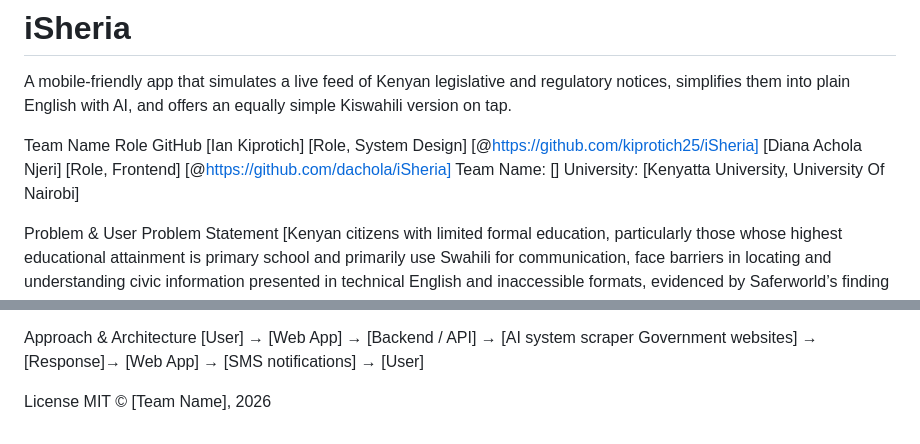
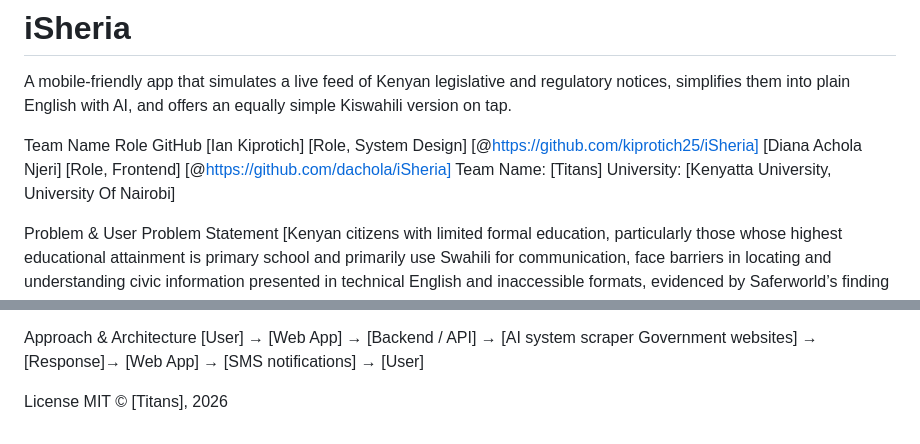
Before and after one commit to kiprotich25/iSheria, a Markdown page: README.md, 2 parts joined by grey strips. Drawn GitHub-style.

Commit message:
Team Name updated

```diff
--- a/README.md
+++ b/README.md
@@ -12,7 +12,7 @@ Team
 Name	Role	GitHub
 [Ian Kiprotich]	[Role, System Design]	[@https://github.com/kiprotich25/iSheria]
 [Diana Achola Njeri]	[Role, Frontend]	[@https://github.com/dachola/iSheria]
-Team Name: [] University: [Kenyatta University, University Of Nairobi]
+Team Name: [Titans] University: [Kenyatta University, University Of Nairobi]
 
 Problem & User
 Problem Statement
@@ -144,4 +144,4 @@ Approach & Architecture
 [User] → [Web App] → [Backend / API] → [AI system scraper Government websites] → [Response]→ [Web App] → [SMS notifications] → [User]
 
 License
-MIT © [Team Name], 2026
+MIT © [Titans], 2026
```
